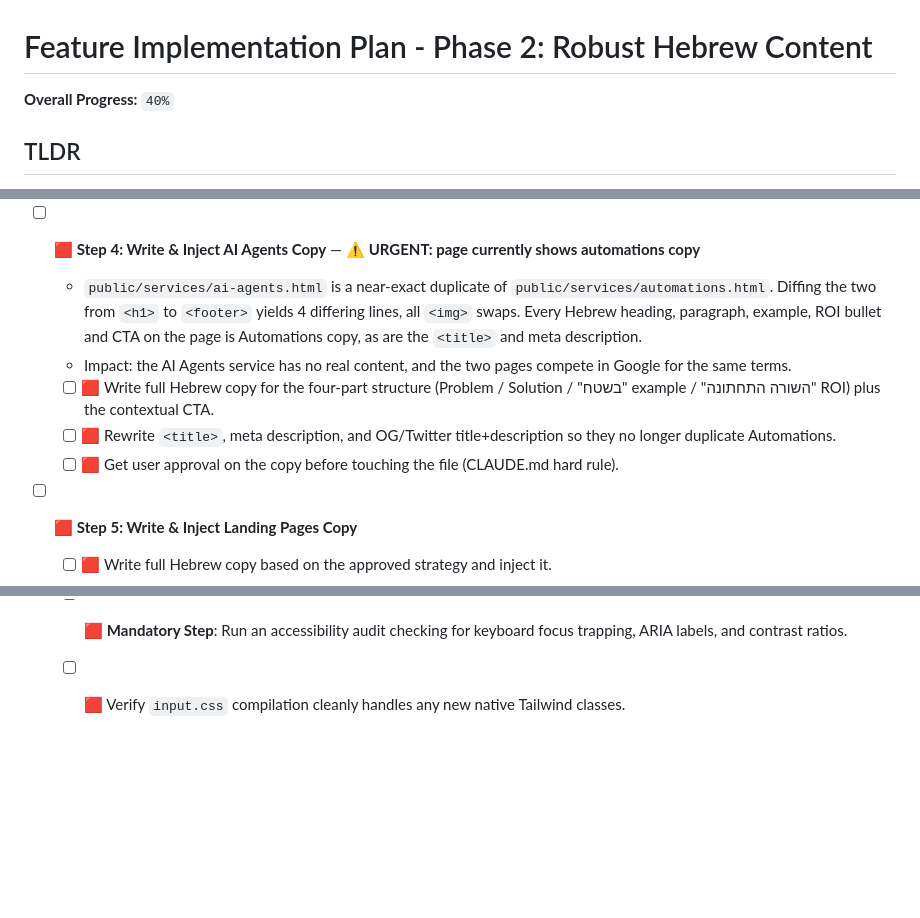
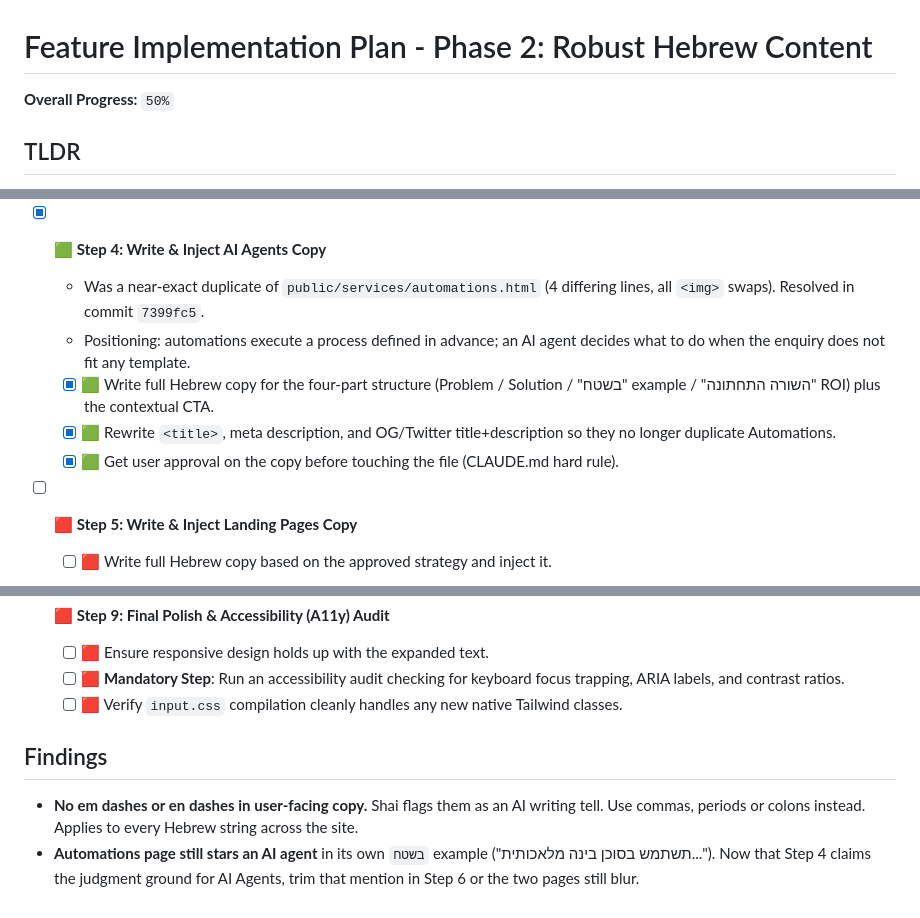
Before and after one commit to isra-shai-ai/clearflow-landing-page, a Markdown page: PLAN.md, 3 parts joined by grey strips. Rendered like a GitHub page; blank space fills up the shorter version.

Commit message:
docs(plan): mark Step 4 done, record copy findings
Co-Authored-By: Claude Opus 5 (1M context) <noreply@anthropic.com>

```diff
--- a/PLAN.md
+++ b/PLAN.md
@@ -1,6 +1,6 @@
 # Feature Implementation Plan - Phase 2: Robust Hebrew Content
 
-**Overall Progress:** `40%`
+**Overall Progress:** `50%`
 
 ## TLDR
 
@@ -39,12 +39,12 @@ Pivoting focus away from the English localization (placed on hold) to deeply enr
   - [x] 🟩 Add contextual CTA block at the bottom of the article.
   - Verified across all 5 service pages: each carries H1 → Problem ("למה רוב X נכשלים?") → Solution → real-world example ("בשטח: …") → ROI list ("השורה התחתונה") → `<!-- Contextual CTA -->` block. Structure only; the copy inside it is Steps 4-8.
 
-- [ ] 🟥 **Step 4: Write & Inject AI Agents Copy** — ⚠️ **URGENT: page currently shows automations copy**
-  - `public/services/ai-agents.html` is a near-exact duplicate of `public/services/automations.html`. Diffing the two from `<h1>` to `<footer>` yields 4 differing lines, all `<img>` swaps. Every Hebrew heading, paragraph, example, ROI bullet and CTA on the page is Automations copy, as are the `<title>` and meta description.
-  - Impact: the AI Agents service has no real content, and the two pages compete in Google for the same terms.
-  - [ ] 🟥 Write full Hebrew copy for the four-part structure (Problem / Solution / "בשטח" example / "השורה התחתונה" ROI) plus the contextual CTA.
-  - [ ] 🟥 Rewrite `<title>`, meta description, and OG/Twitter title+description so they no longer duplicate Automations.
-  - [ ] 🟥 Get user approval on the copy before touching the file (CLAUDE.md hard rule).
+- [x] 🟩 **Step 4: Write & Inject AI Agents Copy**
+  - Was a near-exact duplicate of `public/services/automations.html` (4 differing lines, all `<img>` swaps). Resolved in commit `7399fc5`.
+  - Positioning: automations execute a process defined in advance; an AI agent decides what to do when the enquiry does not fit any template.
+  - [x] 🟩 Write full Hebrew copy for the four-part structure (Problem / Solution / "בשטח" example / "השורה התחתונה" ROI) plus the contextual CTA.
+  - [x] 🟩 Rewrite `<title>`, meta description, and OG/Twitter title+description so they no longer duplicate Automations.
+  - [x] 🟩 Get user approval on the copy before touching the file (CLAUDE.md hard rule).
 
 - [ ] 🟥 **Step 5: Write & Inject Landing Pages Copy**
   - [ ] 🟥 Write full Hebrew copy based on the approved strategy and inject it.
@@ -62,3 +62,8 @@ Pivoting focus away from the English localization (placed on hold) to deeply enr
   - [ ] 🟥 Ensure responsive design holds up with the expanded text.
   - [ ] 🟥 **Mandatory Step**: Run an accessibility audit checking for keyboard focus trapping, ARIA labels, and contrast ratios.
   - [ ] 🟥 Verify `input.css` compilation cleanly handles any new native Tailwind classes.
+
+## Findings
+
+- **No em dashes or en dashes in user-facing copy.** Shai flags them as an AI writing tell. Use commas, periods or colons instead. Applies to every Hebrew string across the site.
+- **Automations page still stars an AI agent** in its own `בשטח` example ("תשתמש בסוכן בינה מלאכותית..."). Now that Step 4 claims the judgment ground for AI Agents, trim that mention in Step 6 or the two pages still blur.
```
